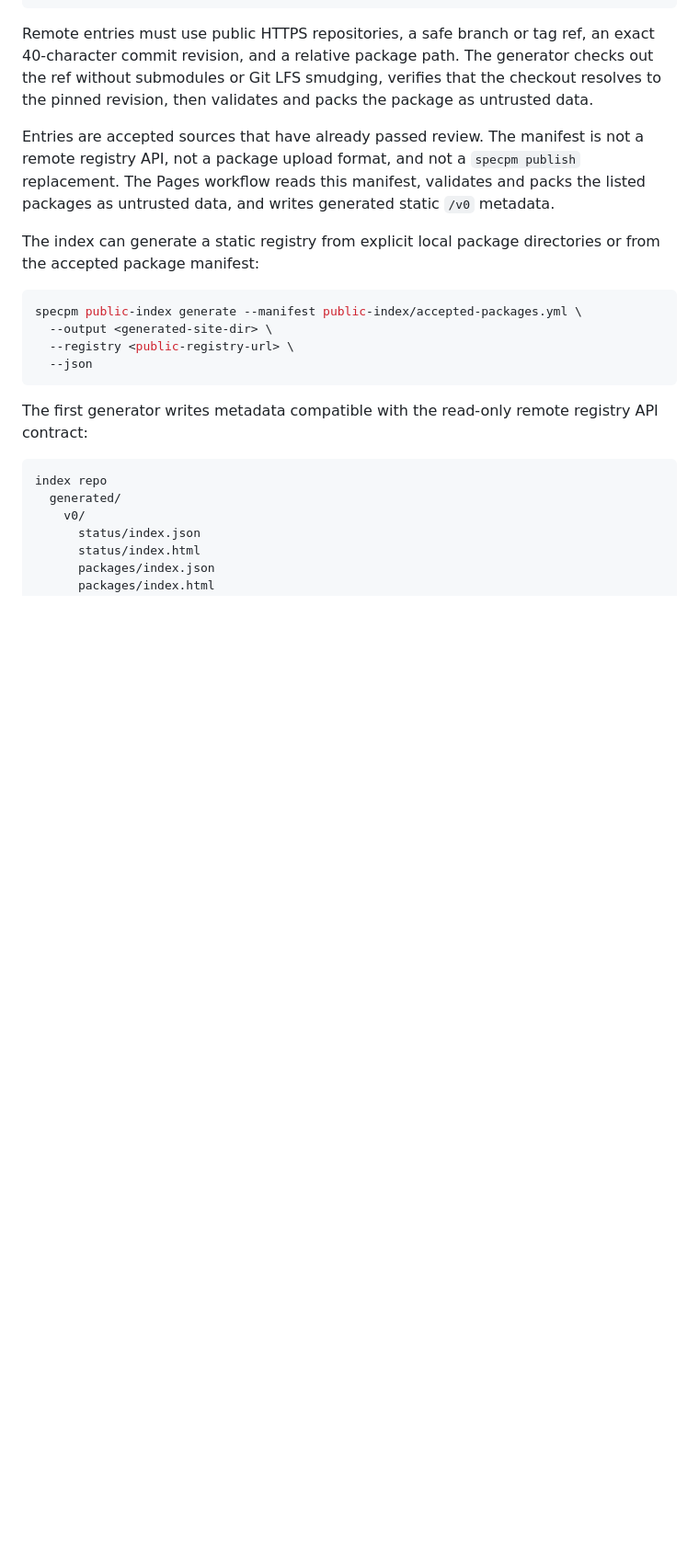
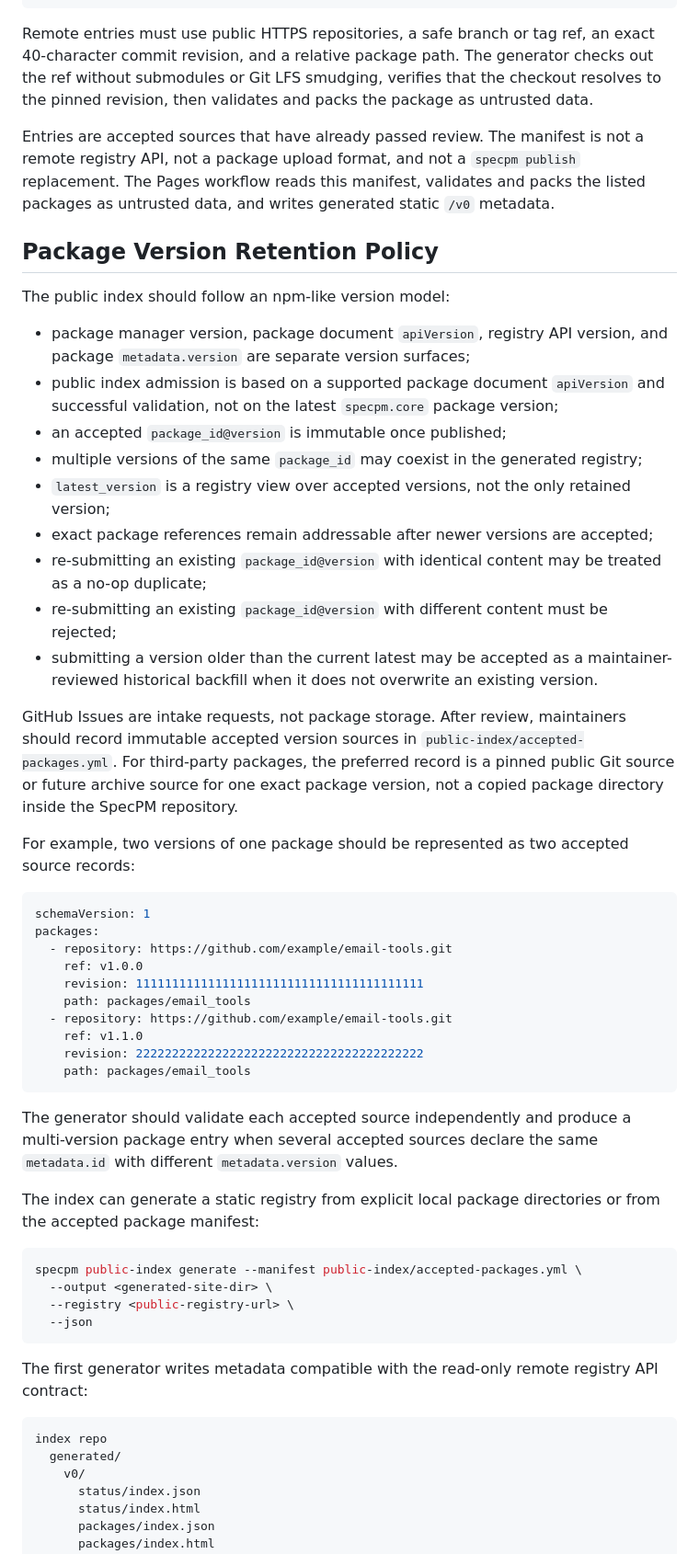
Before and after one commit to 0al-spec/SpecPM, a Markdown page: specs/INDEX_SUBMISSION_FLOW.md, the part around the change. Shown at 92% size. Drawn GitHub-style; blank space fills up the shorter version.

Commit message:
Document public index version retention policy

````diff
--- a/specs/INDEX_SUBMISSION_FLOW.md
+++ b/specs/INDEX_SUBMISSION_FLOW.md
@@ -287,6 +287,55 @@ publish` replacement. The Pages workflow reads this manifest, validates and
 packs the listed packages as untrusted data, and writes generated static `/v0`
 metadata.
 
+## Package Version Retention Policy
+
+The public index should follow an npm-like version model:
+
+- package manager version, package document `apiVersion`, registry API version,
+  and package `metadata.version` are separate version surfaces;
+- public index admission is based on a supported package document `apiVersion`
+  and successful validation, not on the latest `specpm.core` package version;
+- an accepted `package_id@version` is immutable once published;
+- multiple versions of the same `package_id` may coexist in the generated
+  registry;
+- `latest_version` is a registry view over accepted versions, not the only
+  retained version;
+- exact package references remain addressable after newer versions are
+  accepted;
+- re-submitting an existing `package_id@version` with identical content may be
+  treated as a no-op duplicate;
+- re-submitting an existing `package_id@version` with different content must be
+  rejected;
+- submitting a version older than the current latest may be accepted as a
+  maintainer-reviewed historical backfill when it does not overwrite an
+  existing version.
+
+GitHub Issues are intake requests, not package storage. After review,
+maintainers should record immutable accepted version sources in
+`public-index/accepted-packages.yml`. For third-party packages, the preferred
+record is a pinned public Git source or future archive source for one exact
+package version, not a copied package directory inside the SpecPM repository.
+
+For example, two versions of one package should be represented as two accepted
+source records:
+
+```yaml
+schemaVersion: 1
+packages:
+  - repository: https://github.com/example/email-tools.git
+    ref: v1.0.0
+    revision: 1111111111111111111111111111111111111111
+    path: packages/email_tools
+  - repository: https://github.com/example/email-tools.git
+    ref: v1.1.0
+    revision: 2222222222222222222222222222222222222222
+    path: packages/email_tools
+```
+
+The generator should validate each accepted source independently and produce a
+multi-version package entry when several accepted sources declare the same
+`metadata.id` with different `metadata.version` values.
+
 The index can generate a static registry from explicit local package directories
 or from the accepted package manifest:
 
````
Also changed, not shown: specs/PUBLIC_ALPHA.md (+18 -0 lines), specs/WORKPLAN.md (+31 -0 lines).
